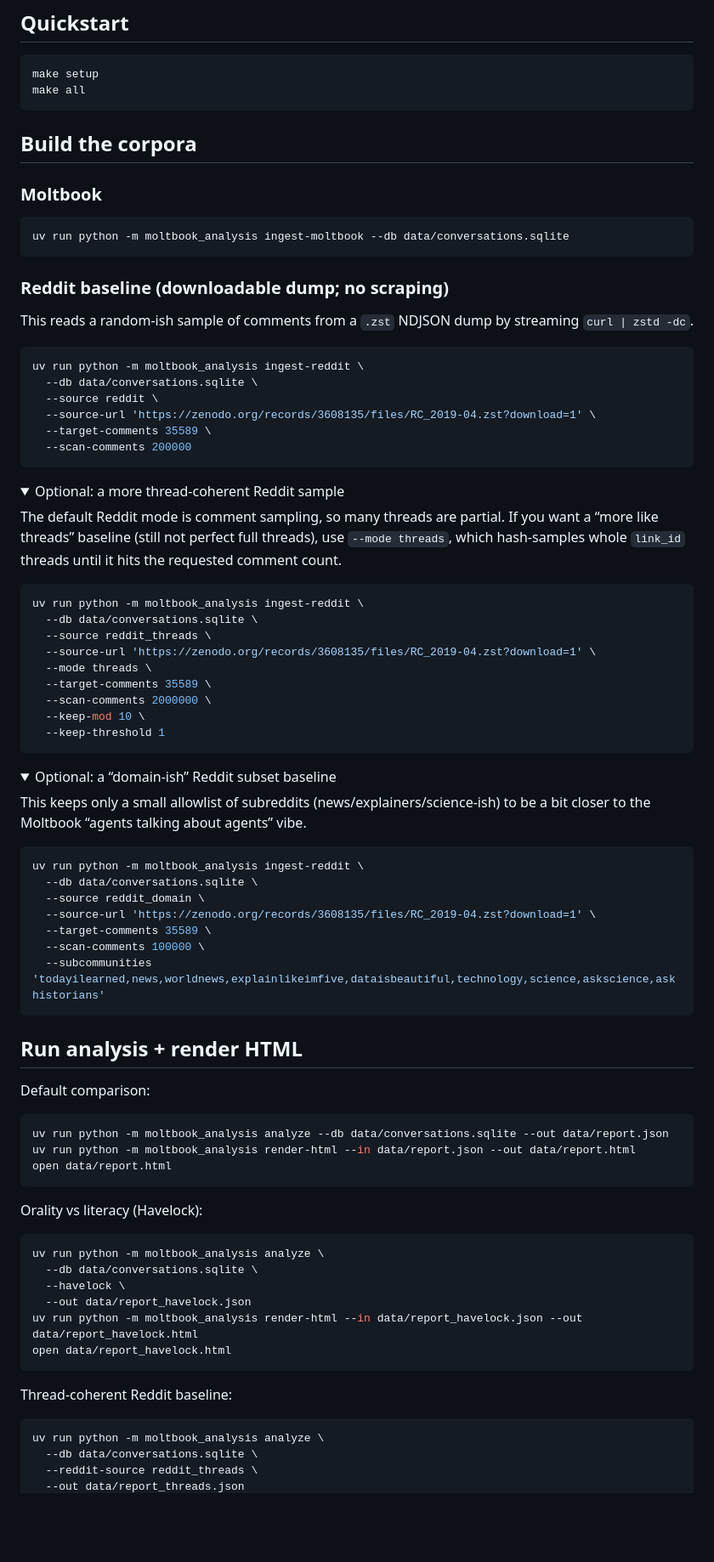
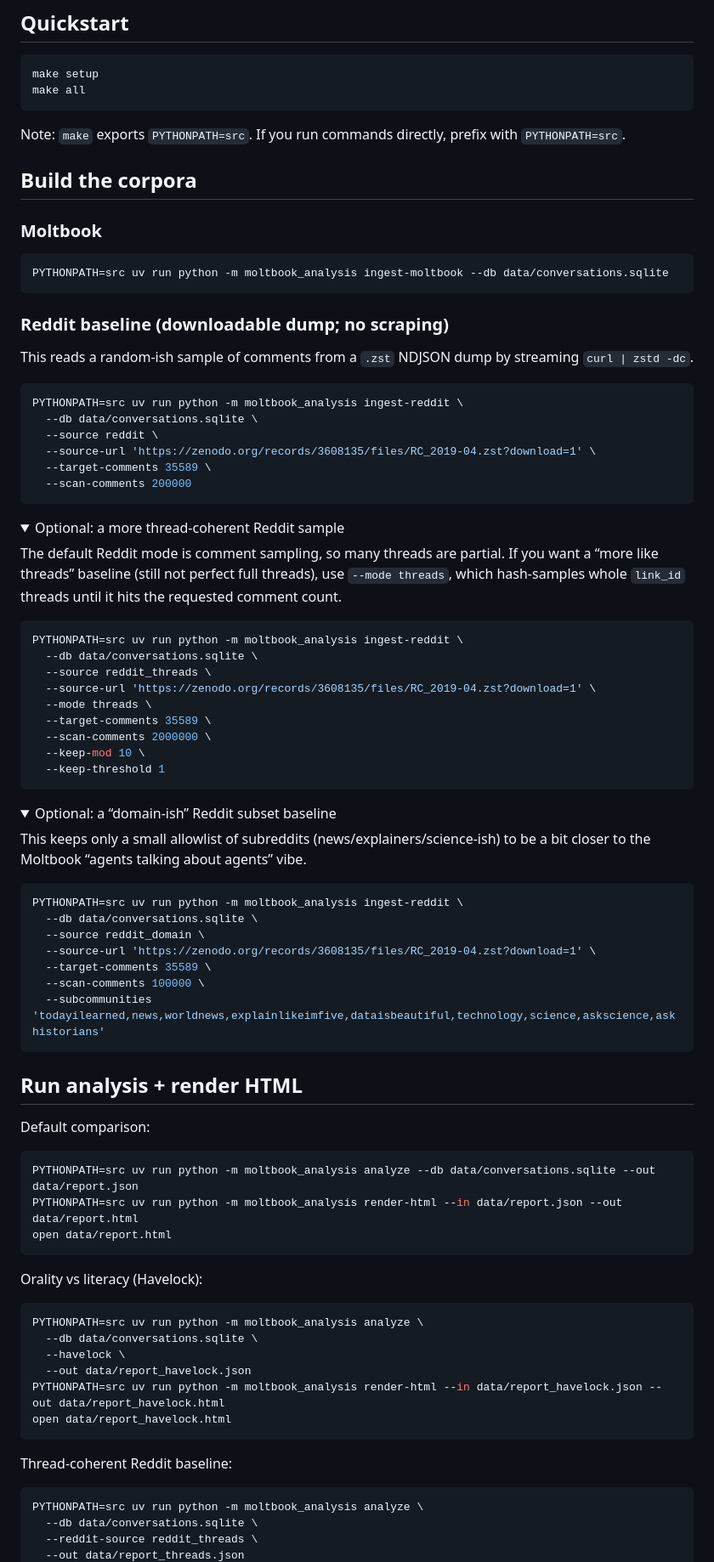
Before and after one commit to strangeloopcanon/moltbook_vs_reddit, a Markdown page: README.md, the part around one of its changes. Shown at 85% size. Rendered like a GitHub page; folded sections open; blank space fills up the shorter version.

Commit message:
docs: fix CLI usage without make

````diff
--- a/README.md
+++ b/README.md
@@ -11,12 +11,14 @@ make setup
 make all
 ```
 
+Note: `make` exports `PYTHONPATH=src`. If you run commands directly, prefix with `PYTHONPATH=src`.
+
 ## Build the corpora
 
 ### Moltbook
 
 ```bash
-uv run python -m moltbook_analysis ingest-moltbook --db data/conversations.sqlite
+PYTHONPATH=src uv run python -m moltbook_analysis ingest-moltbook --db data/conversations.sqlite
 ```
 
 ### Reddit baseline (downloadable dump; no scraping)
@@ -24,7 +26,7 @@ uv run python -m moltbook_analysis ingest-moltbook --db data/conversations.sqlit
 This reads a random-ish sample of comments from a `.zst` NDJSON dump by streaming `curl | zstd -dc`.
 
 ```bash
-uv run python -m moltbook_analysis ingest-reddit \
+PYTHONPATH=src uv run python -m moltbook_analysis ingest-reddit \
   --db data/conversations.sqlite \
   --source reddit \
   --source-url 'https://zenodo.org/records/3608135/files/RC_2019-04.zst?download=1' \
@@ -40,7 +42,7 @@ threads” baseline (still not perfect full threads), use `--mode threads`, whic
 `link_id` threads until it hits the requested comment count.
 
 ```bash
-uv run python -m moltbook_analysis ingest-reddit \
+PYTHONPATH=src uv run python -m moltbook_analysis ingest-reddit \
   --db data/conversations.sqlite \
   --source reddit_threads \
   --source-url 'https://zenodo.org/records/3608135/files/RC_2019-04.zst?download=1' \
@@ -59,7 +61,7 @@ This keeps only a small allowlist of subreddits (news/explainers/science-ish) to
 the Moltbook “agents talking about agents” vibe.
 
 ```bash
-uv run python -m moltbook_analysis ingest-reddit \
+PYTHONPATH=src uv run python -m moltbook_analysis ingest-reddit \
   --db data/conversations.sqlite \
   --source reddit_domain \
   --source-url 'https://zenodo.org/records/3608135/files/RC_2019-04.zst?download=1' \
@@ -74,26 +76,26 @@ uv run python -m moltbook_analysis ingest-reddit \
 Default comparison:
 
 ```bash
-uv run python -m moltbook_analysis analyze --db data/conversations.sqlite --out data/report.json
-uv run python -m moltbook_analysis render-html --in data/report.json --out data/report.html
+PYTHONPATH=src uv run python -m moltbook_analysis analyze --db data/conversations.sqlite --out data/report.json
+PYTHONPATH=src uv run python -m moltbook_analysis render-html --in data/report.json --out data/report.html
 open data/report.html
 ```
 
 Orality vs literacy (Havelock):
 
 ```bash
-uv run python -m moltbook_analysis analyze \
+PYTHONPATH=src uv run python -m moltbook_analysis analyze \
   --db data/conversations.sqlite \
   --havelock \
   --out data/report_havelock.json
-uv run python -m moltbook_analysis render-html --in data/report_havelock.json --out data/report_havelock.html
+PYTHONPATH=src uv run python -m moltbook_analysis render-html --in data/report_havelock.json --out data/report_havelock.html
 open data/report_havelock.html
 ```
 
 Thread-coherent Reddit baseline:
 
 ```bash
-uv run python -m moltbook_analysis analyze \
+PYTHONPATH=src uv run python -m moltbook_analysis analyze \
   --db data/conversations.sqlite \
   --reddit-source reddit_threads \
   --out data/report_threads.json
````
Also changed, not shown: other parts of README.md (+1 -1 lines).
